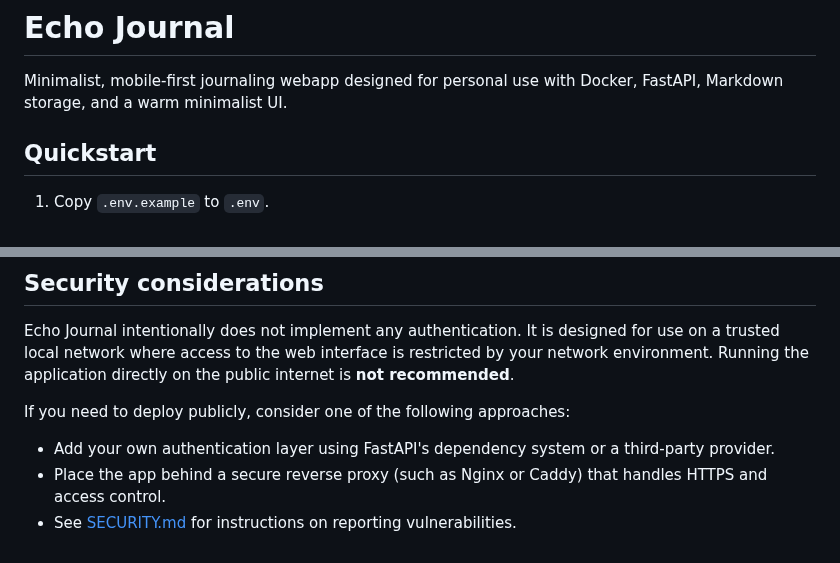
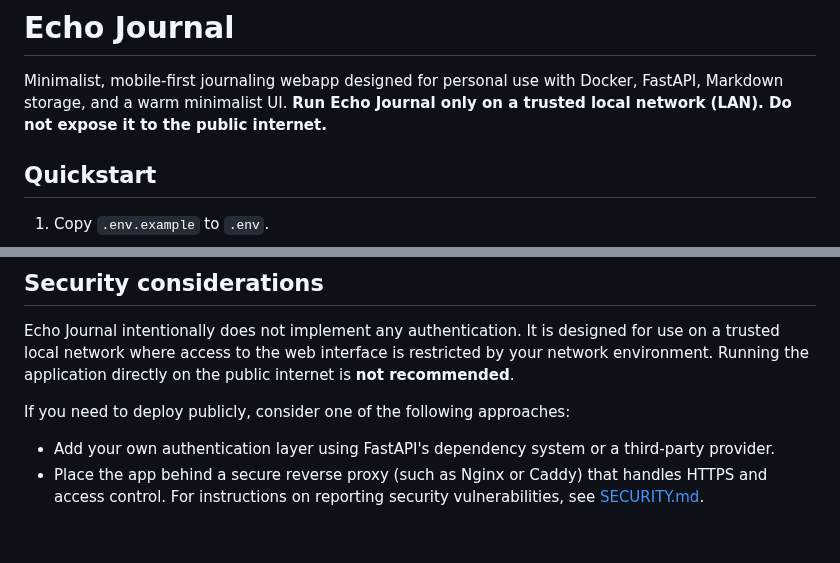
Before and after one commit to EoghannIrving/echo_journal, a Markdown page: README.md, 2 parts joined by grey strips. Rendered like a GitHub page.

Commit message:
docs: clarify trusted LAN usage

```diff
--- a/README.md
+++ b/README.md
@@ -1,6 +1,8 @@
 # Echo Journal
 
 Minimalist, mobile-first journaling webapp designed for personal use with Docker, FastAPI, Markdown storage, and a warm minimalist UI.
+**Run Echo Journal only on a trusted local network (LAN). Do not expose it to the public internet.**
+
 
 ## Quickstart
 
@@ -222,4 +224,4 @@ If you need to deploy publicly, consider one of the following approaches:
   third-party provider.
 - Place the app behind a secure reverse proxy (such as Nginx or Caddy) that
   handles HTTPS and access control.
-- See [SECURITY.md](SECURITY.md) for instructions on reporting vulnerabilities.
+For instructions on reporting security vulnerabilities, see [SECURITY.md](SECURITY.md).
```
